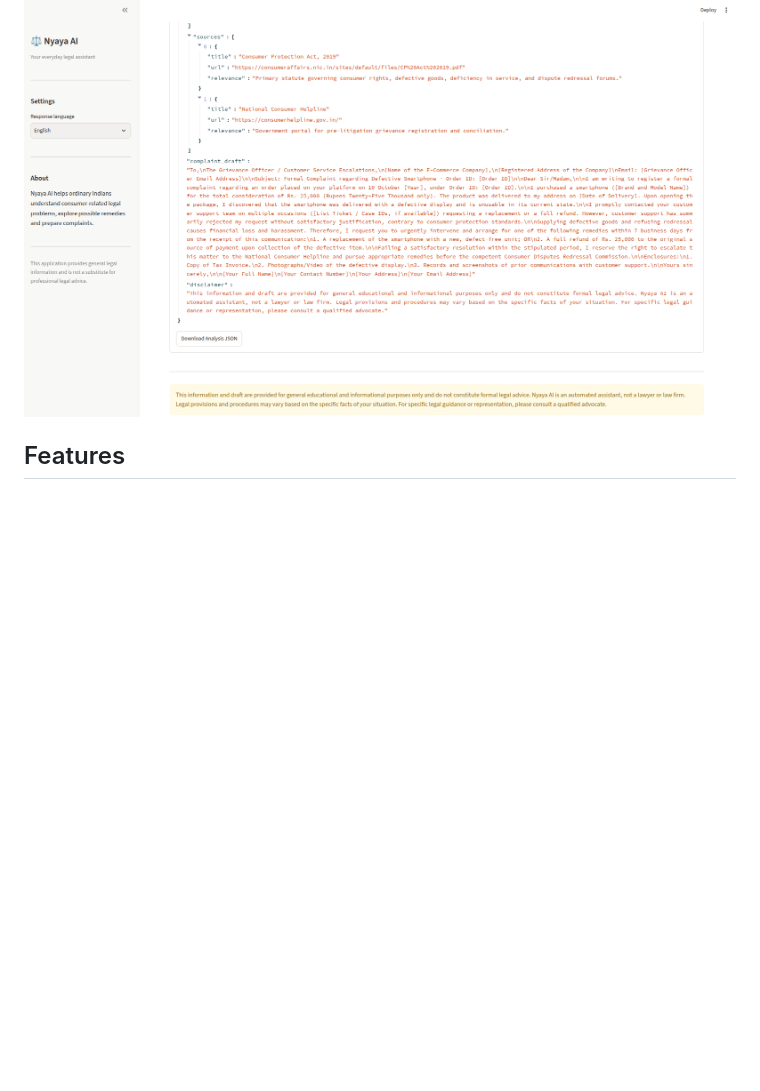
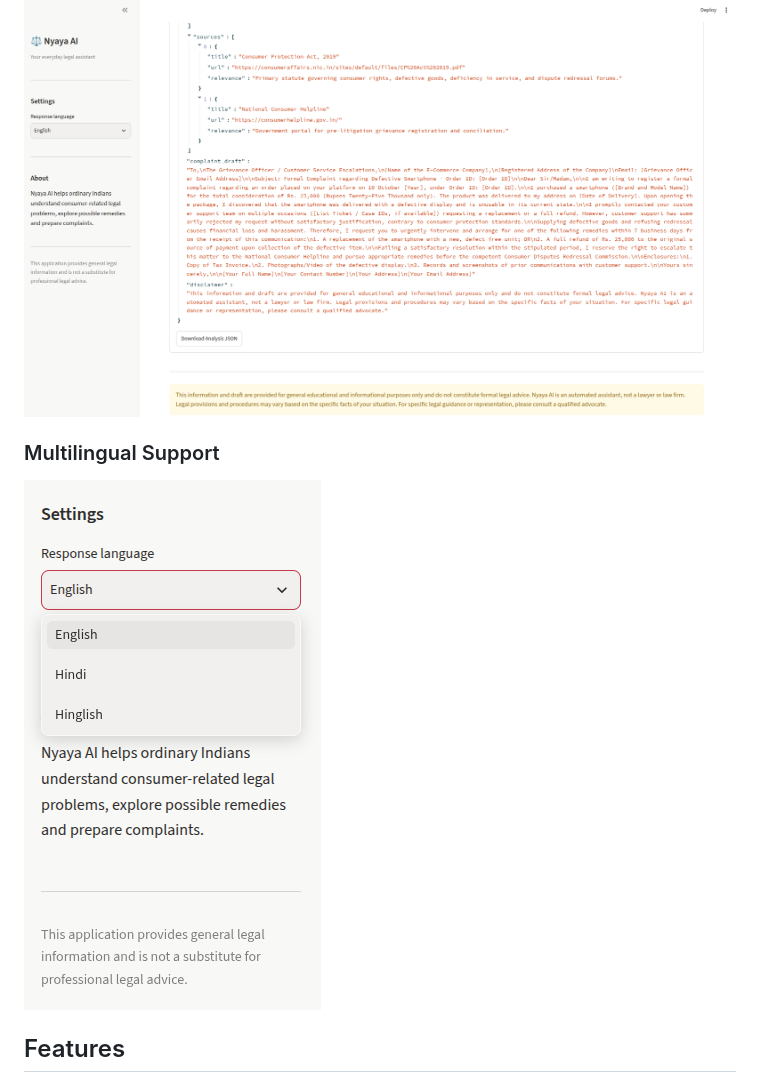
Before and after one commit to harshita852/Nyaya-AI, a Markdown page: README.md, the part around the change. GitHub-like rendering; pictures changed too: screenshots/7.png (added); blank space fills up the shorter version.

Commit message:
Added Demonstration

```diff
--- a/README.md
+++ b/README.md
@@ -31,6 +31,9 @@ The project, **Nyaya AI – Consumer Rights Assistant**, is live and accessible
 
 ### View & Download Raw AI Output
 ![Raw AI Output](screenshots/6.png)
+
+### Multilingual Support
+![Multilingual Support](screenshots/7.png)
 
 ## Features
 
```
